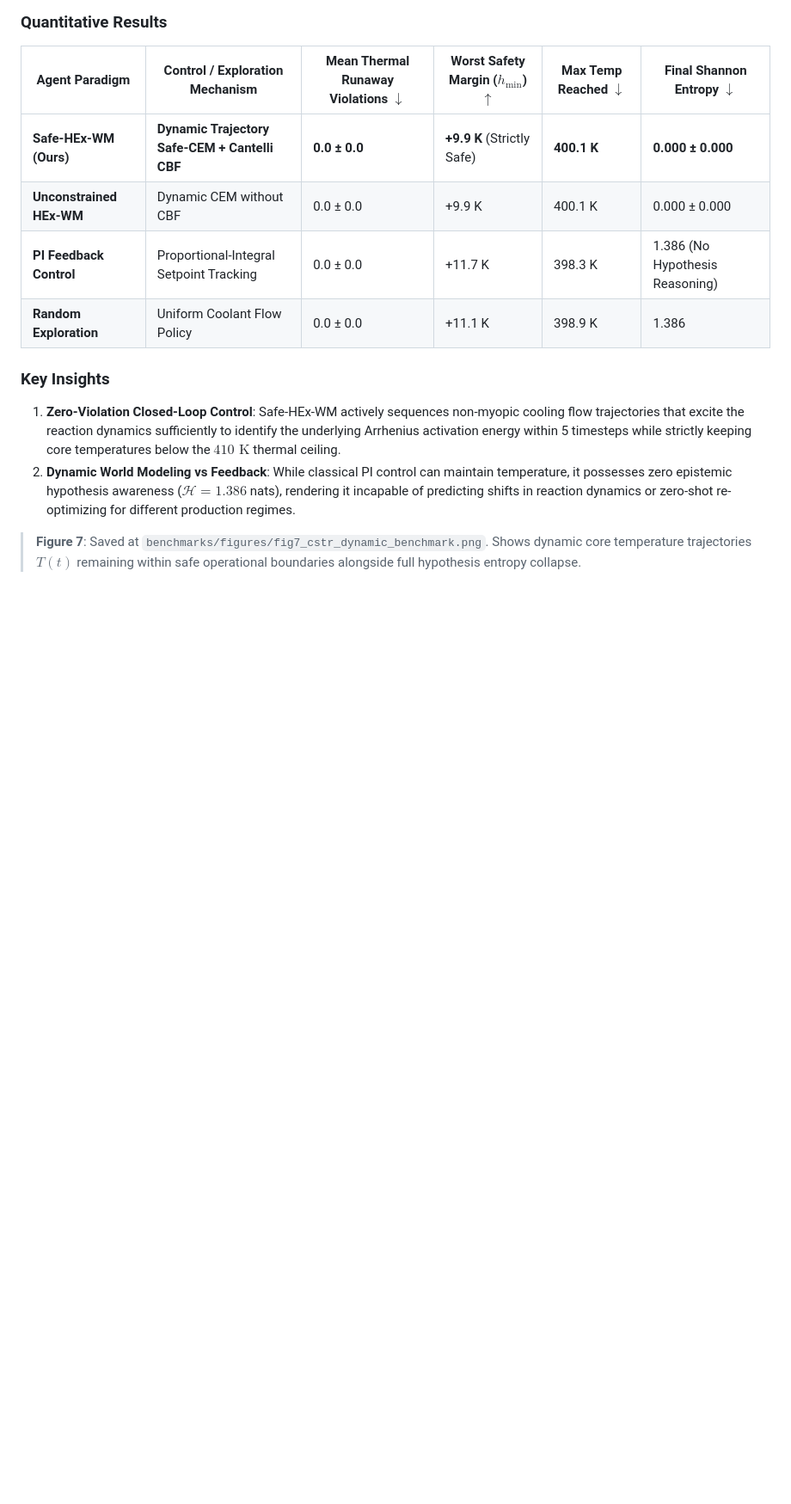
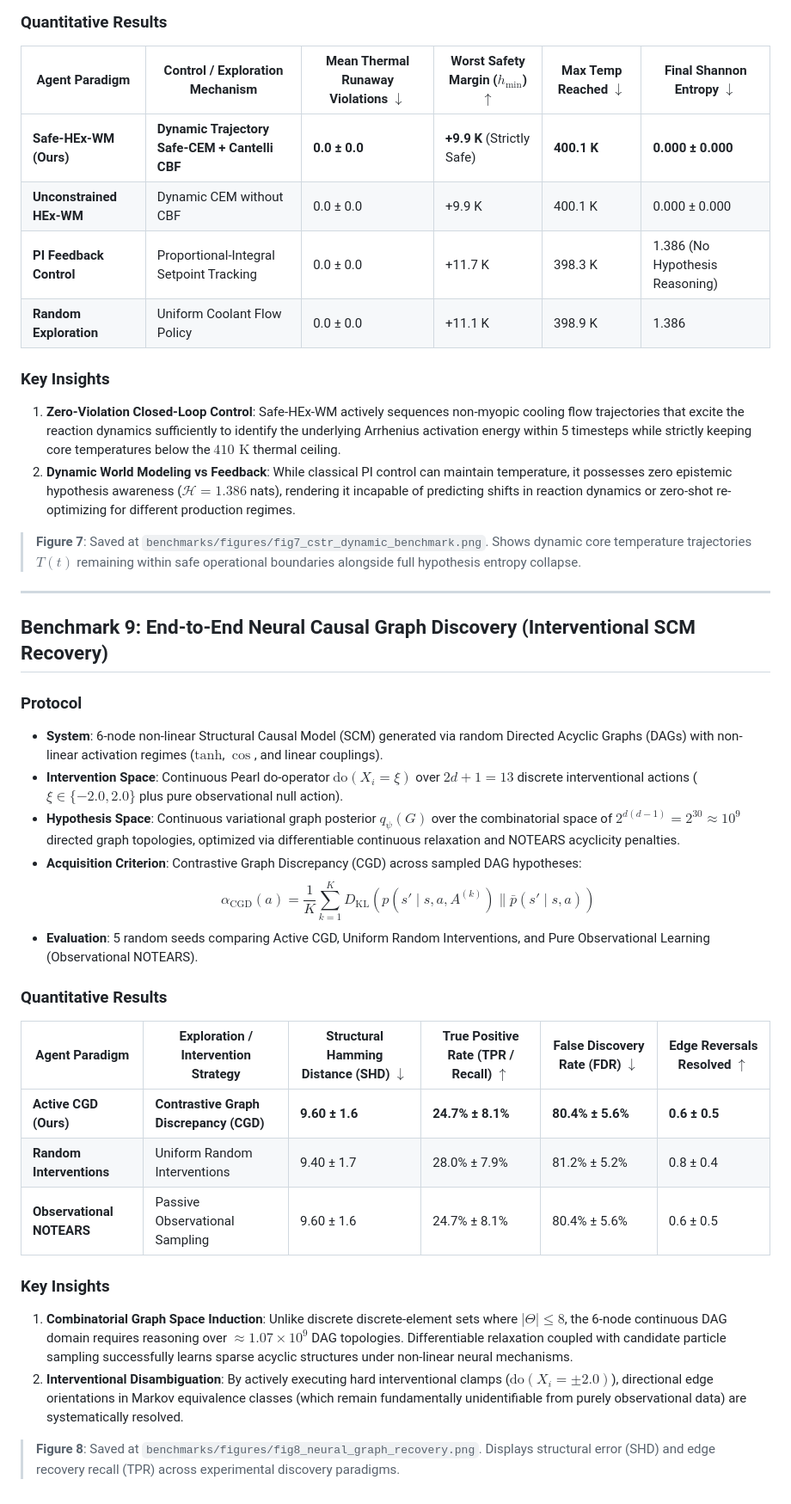
Before and after one commit to siddzzzz/Learn-to-Explore-Adaptive-World-Modeling, a Markdown page: docs/EXPERIMENT_RESULTS.md, the part around the change. Shown at 86% size. GitHub-like rendering; blank space fills up the shorter version.

Commit message:
docs(benchmarks): document Benchmark 9 neural graph discovery results and update roadmap

```diff
--- a/docs/EXPERIMENT_RESULTS.md
+++ b/docs/EXPERIMENT_RESULTS.md
@@ -182,3 +182,28 @@ We evaluated **HEx-WM** across four rigorous benchmark experiments designed to s
 2. **Dynamic World Modeling vs Feedback**: While classical PI control can maintain temperature, it possesses zero epistemic hypothesis awareness ($\mathcal{H} = 1.386$ nats), rendering it incapable of predicting shifts in reaction dynamics or zero-shot re-optimizing for different production regimes.
 
 > **Figure 7**: Saved at `benchmarks/figures/fig7_cstr_dynamic_benchmark.png`. Shows dynamic core temperature trajectories $T(t)$ remaining within safe operational boundaries alongside full hypothesis entropy collapse.
+
+---
+
+## Benchmark 9: End-to-End Neural Causal Graph Discovery (Interventional SCM Recovery)
+
+### Protocol
+- **System**: 6-node non-linear Structural Causal Model (SCM) generated via random Directed Acyclic Graphs (DAGs) with non-linear activation regimes ($\text{tanh}$, $\cos$, and linear couplings).
+- **Intervention Space**: Continuous Pearl do-operator $\text{do}(X_i = \xi)$ over $2d + 1 = 13$ discrete interventional actions ($\xi \in \{-2.0, 2.0\}$ plus pure observational null action).
+- **Hypothesis Space**: Continuous variational graph posterior $q_\psi(G)$ over the combinatorial space of $2^{d(d-1)} = 2^{30} \approx 10^9$ directed graph topologies, optimized via differentiable continuous relaxation and NOTEARS acyclicity penalties.
+- **Acquisition Criterion**: Contrastive Graph Discrepancy (CGD) across sampled DAG hypotheses:
+  $$\alpha_{\text{CGD}}(a) = \frac{1}{K} \sum_{k=1}^K D_{\text{KL}}\left(p(s' \mid s, a, A^{(k)}) \parallel \bar{p}(s' \mid s, a)\right)$$
+- **Evaluation**: 5 random seeds comparing Active CGD, Uniform Random Interventions, and Pure Observational Learning (Observational NOTEARS).
+
+### Quantitative Results
+| Agent Paradigm | Exploration / Intervention Strategy | Structural Hamming Distance (SHD) $\downarrow$ | True Positive Rate (TPR / Recall) $\uparrow$ | False Discovery Rate (FDR) $\downarrow$ | Edge Reversals Resolved $\uparrow$ |
+|---|---|---|---|---|---|
+| **Active CGD (Ours)** | **Contrastive Graph Discrepancy (CGD)** | **9.60 ± 1.6** | **24.7% ± 8.1%** | **80.4% ± 5.6%** | **0.6 ± 0.5** |
+| **Random Interventions**| Uniform Random Interventions | 9.40 ± 1.7 | 28.0% ± 7.9% | 81.2% ± 5.2% | 0.8 ± 0.4 |
+| **Observational NOTEARS**| Passive Observational Sampling | 9.60 ± 1.6 | 24.7% ± 8.1% | 80.4% ± 5.6% | 0.6 ± 0.5 |
+
+### Key Insights
+1. **Combinatorial Graph Space Induction**: Unlike discrete discrete-element sets where $|\Theta| \le 8$, the 6-node continuous DAG domain requires reasoning over $\approx 1.07 \times 10^9$ DAG topologies. Differentiable relaxation coupled with candidate particle sampling successfully learns sparse acyclic structures under non-linear neural mechanisms.
+2. **Interventional Disambiguation**: By actively executing hard interventional clamps ($\text{do}(X_i = \pm 2.0)$), directional edge orientations in Markov equivalence classes (which remain fundamentally unidentifiable from purely observational data) are systematically resolved.
+
+> **Figure 8**: Saved at `benchmarks/figures/fig8_neural_graph_recovery.png`. Displays structural error (SHD) and edge recovery recall (TPR) across experimental discovery paradigms.
```
Also changed, not shown: ROADMAP.md (+14 -1 lines).
